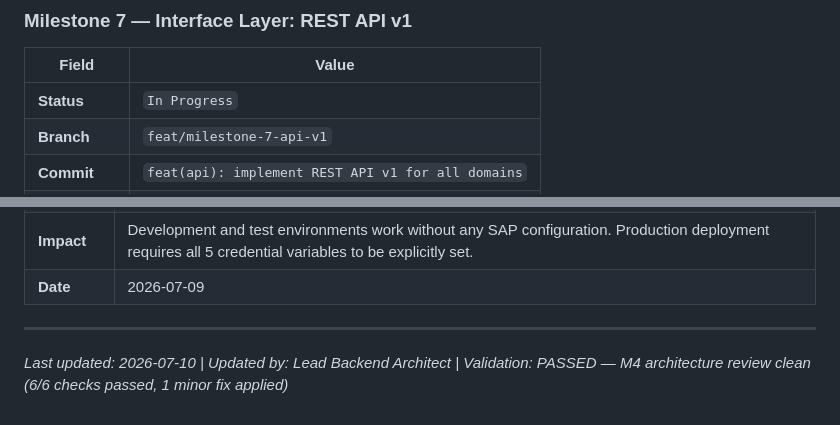
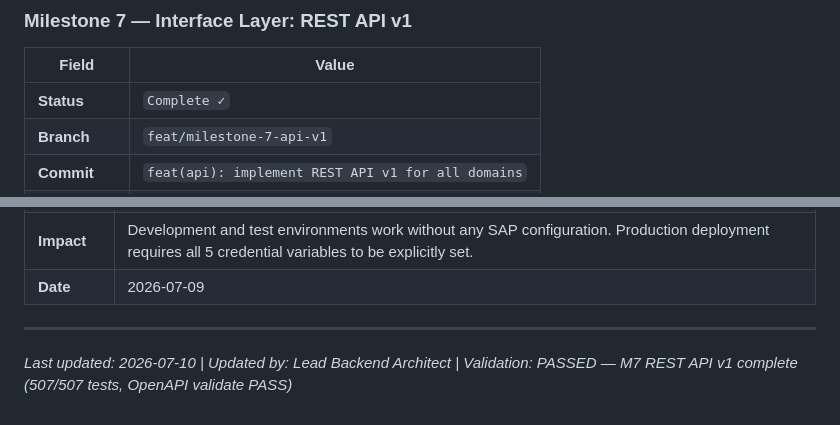
Before and after one commit to marziyehbashiri93/FMMS, a Markdown page: docs/IMPLEMENTATION_TRACKER.md, 2 parts joined by grey strips. GitHub-like rendering.

```diff
--- a/docs/IMPLEMENTATION_TRACKER.md
+++ b/docs/IMPLEMENTATION_TRACKER.md
@@ -637,7 +637,7 @@ Services that interact with SAP must import only from `core/sap/ports/` — neve
 
 | Field         | Value                                                  |
 |---------------|--------------------------------------------------------|
-| **Status**    | `In Progress`                                          |
+| **Status**    | `Complete ✓`                                           |
 | **Branch**    | `feat/milestone-7-api-v1`                              |
 | **Commit**    | `feat(api): implement REST API v1 for all domains`     |
 | **Started**   | 2026-07-10                                             |
@@ -1157,4 +1160,4 @@ N+1 query audit, final security hardening, complete README, and Phase 1 release
 
 ---
 
-*Last updated: 2026-07-10 | Updated by: Lead Backend Architect | Validation: PASSED — M4 architecture review clean (6/6 checks passed, 1 minor fix applied)*
+*Last updated: 2026-07-10 | Updated by: Lead Backend Architect | Validation: PASSED — M7 REST API v1 complete (507/507 tests, OpenAPI validate PASS)*
```
Also changed, not shown: other parts of docs/IMPLEMENTATION_TRACKER.md (+60 -57 lines).
